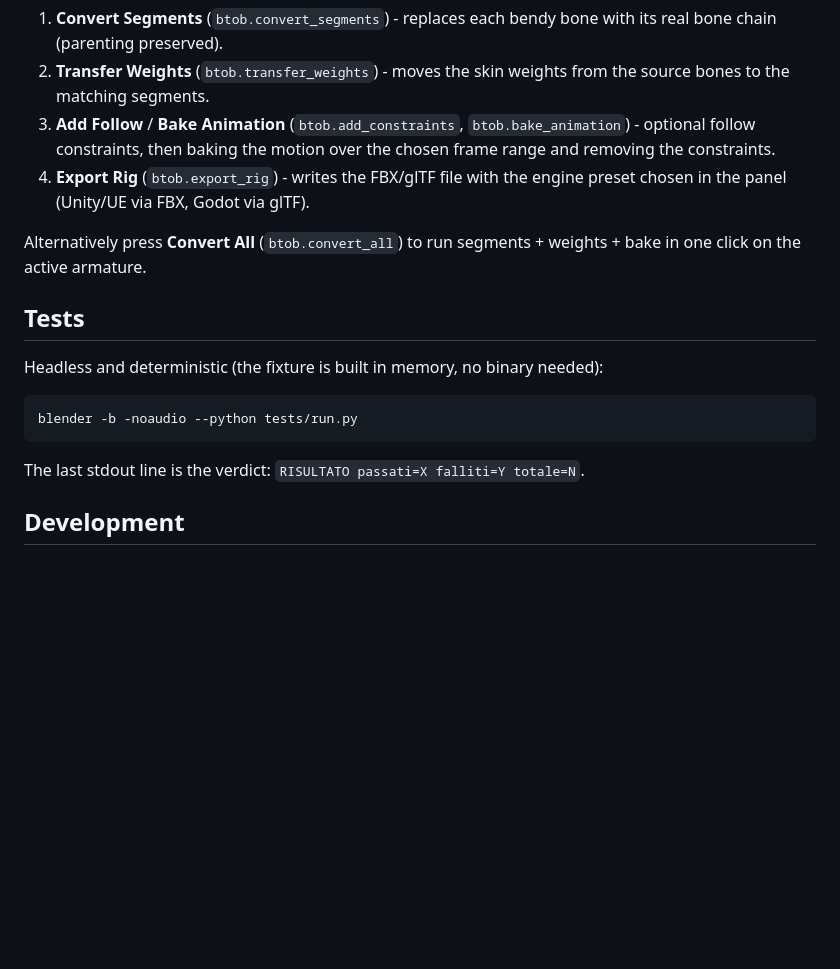
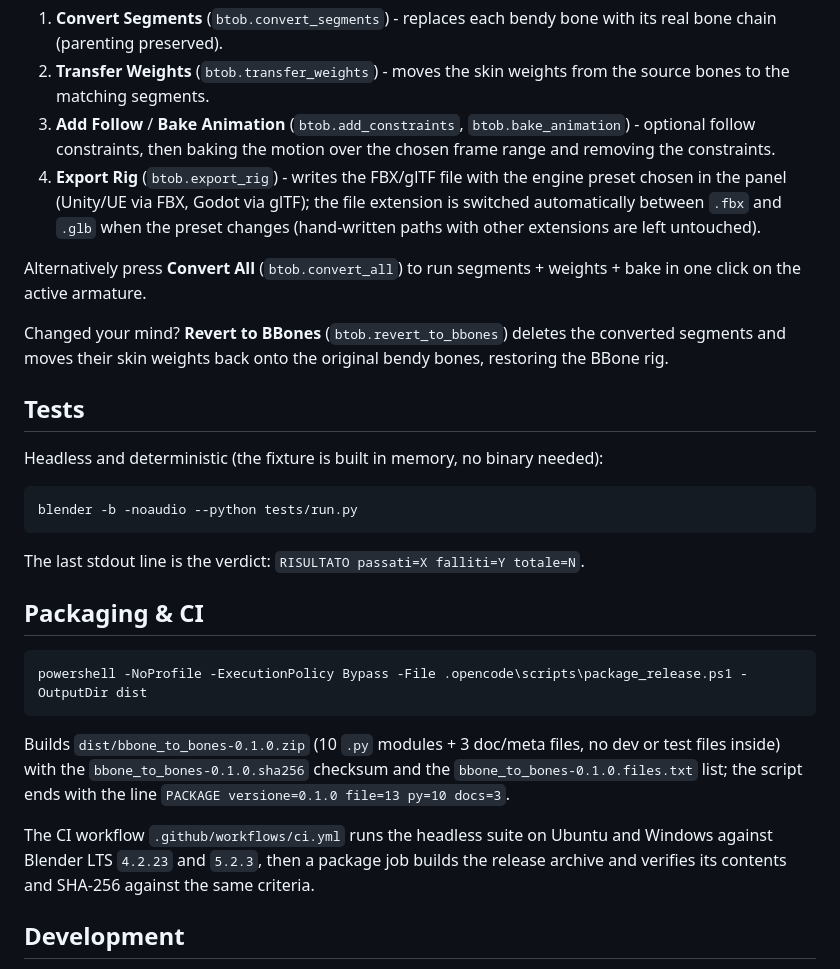
Before and after one commit to PieroFra/bbone-to-bones, a Markdown page: README.md, the part around one of its changes. Rendered like a GitHub page; blank space fills up the shorter version.

````diff
--- a/README.md
+++ b/README.md
@@ -36,10 +37,17 @@ Select an armature with bendy bones, then run the four steps of the pipeline:
    `btob.bake_animation`) - optional follow constraints, then baking the
    motion over the chosen frame range and removing the constraints.
 4. **Export Rig** (`btob.export_rig`) - writes the FBX/glTF file with the
-   engine preset chosen in the panel (Unity/UE via FBX, Godot via glTF).
+   engine preset chosen in the panel (Unity/UE via FBX, Godot via glTF);
+   the file extension is switched automatically between `.fbx` and `.glb`
+   when the preset changes (hand-written paths with other extensions are
+   left untouched).
 
 Alternatively press **Convert All** (`btob.convert_all`) to run segments +
 weights + bake in one click on the active armature.
+
+Changed your mind? **Revert to BBones** (`btob.revert_to_bbones`) deletes
+the converted segments and moves their skin weights back onto the original
+bendy bones, restoring the BBone rig.
 
 ## Tests
 
@@ -52,6 +60,22 @@ blender -b -noaudio --python tests/run.py
 The last stdout line is the verdict:
 `RISULTATO passati=X falliti=Y totale=N`.
 
+## Packaging & CI
+
+```sh
+powershell -NoProfile -ExecutionPolicy Bypass -File .opencode\scripts\package_release.ps1 -OutputDir dist
+```
+
+Builds `dist/bbone_to_bones-0.1.0.zip` (10 `.py` modules + 3 doc/meta files,
+no dev or test files inside) with the `bbone_to_bones-0.1.0.sha256` checksum
+and the `bbone_to_bones-0.1.0.files.txt` list; the script ends with the line
+`PACKAGE versione=0.1.0 file=13 py=10 docs=3`.
+
+The CI workflow `.github/workflows/ci.yml` runs the headless suite on
+Ubuntu and Windows against Blender LTS `4.2.23` and `5.2.3`, then a package
+job builds the release archive and verifies its contents and SHA-256
+against the same criteria.
+
 ## Development
 
 No binary test asset is committed: `tests/make_fixture.py` builds the fixture
````
Also changed, not shown: other parts of README.md (+5 -4 lines), docs/demo.gif, 11 other files.
